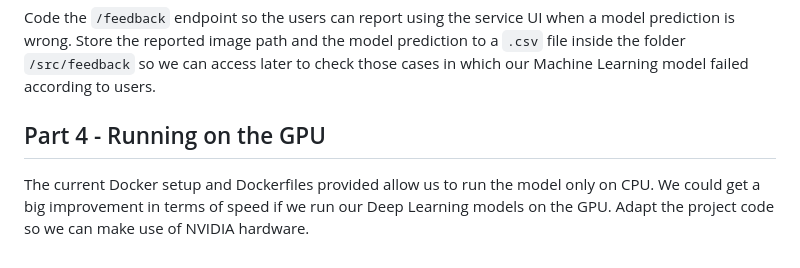
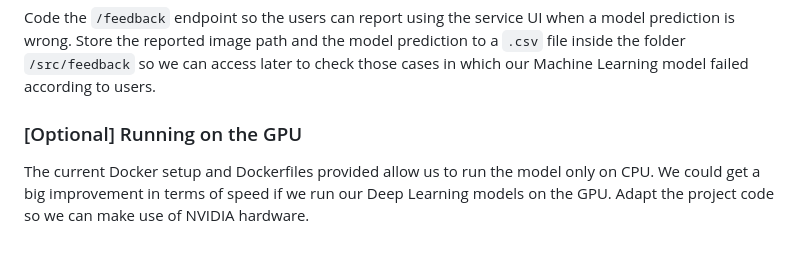
Before and after one commit to silvidelgadillo/sprint-4-project, a Markdown page: p1_mlapi.md, the part around the change. Rendered like a GitHub page.

```diff
--- a/p1_mlapi.md
+++ b/p1_mlapi.md
@@ -77,6 +77,6 @@ Replace current model behavior to process the jobs in batches. Check if that imp
 
 Code the `/feedback` endpoint so the users can report using the service UI when a model prediction is wrong. Store the reported image path and the model prediction to a `.csv` file inside the folder `/src/feedback` so we can access later to check those cases in which our Machine Learning model failed according to users.
 
-## Part 4 - Running on the GPU
+### [Optional] Running on the GPU
 
 The current Docker setup and Dockerfiles provided allow us to run the model only on CPU. We could get a big improvement in terms of speed if we run our Deep Learning models on the GPU. Adapt the project code so we can make use of NVIDIA hardware.
```
Also changed, not shown: stress_test/stress_report.md (added, +59 -0 lines), stress_test/Test_1_-_8_users.JPG (added), stress_test/Test_2_-_9_users.JPG (added), stress_test/Test_3_-_15_users_scaled=4.JPG (added), stress_test/Test_4_-_20_users_scaled=4.JPG (added), 5 other files.
